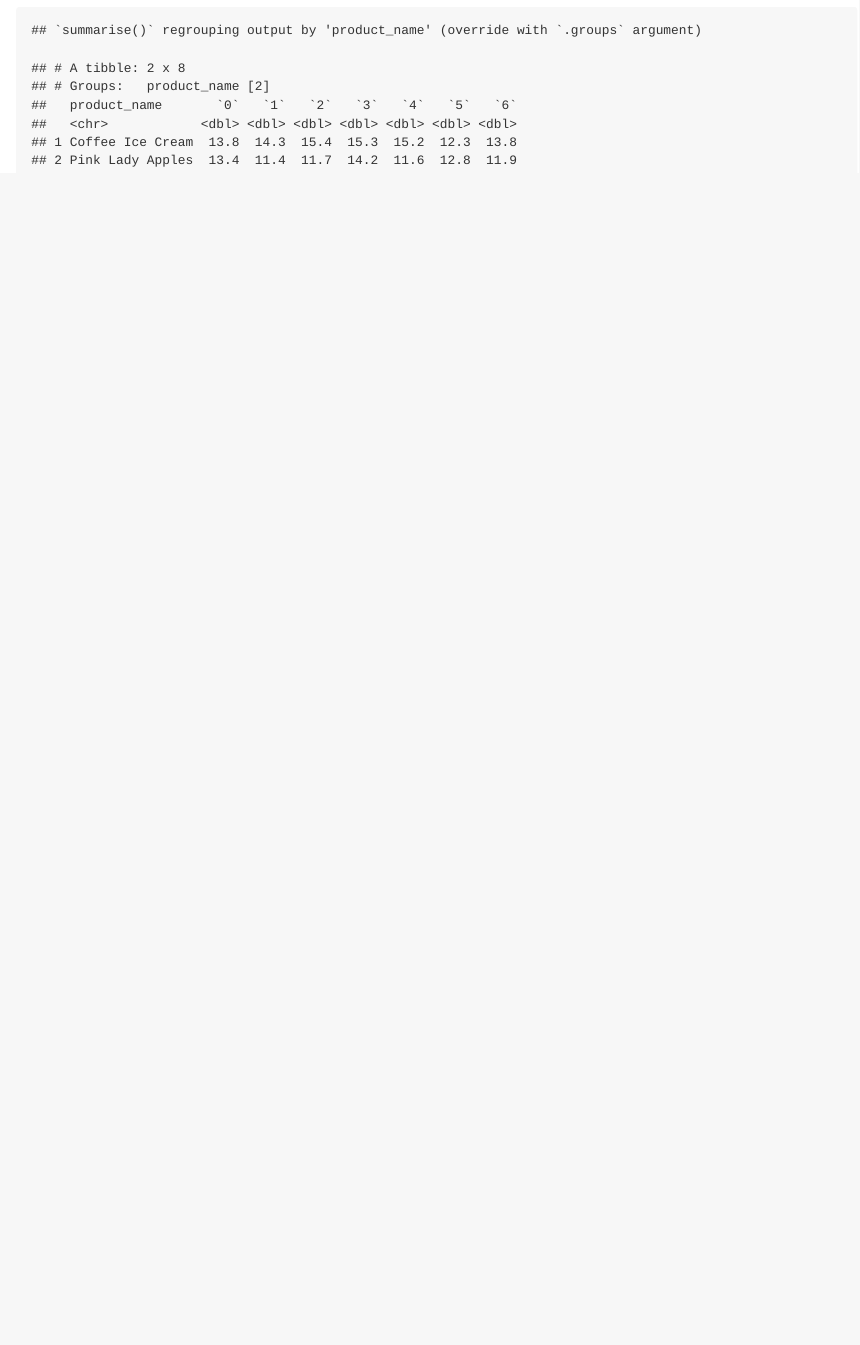
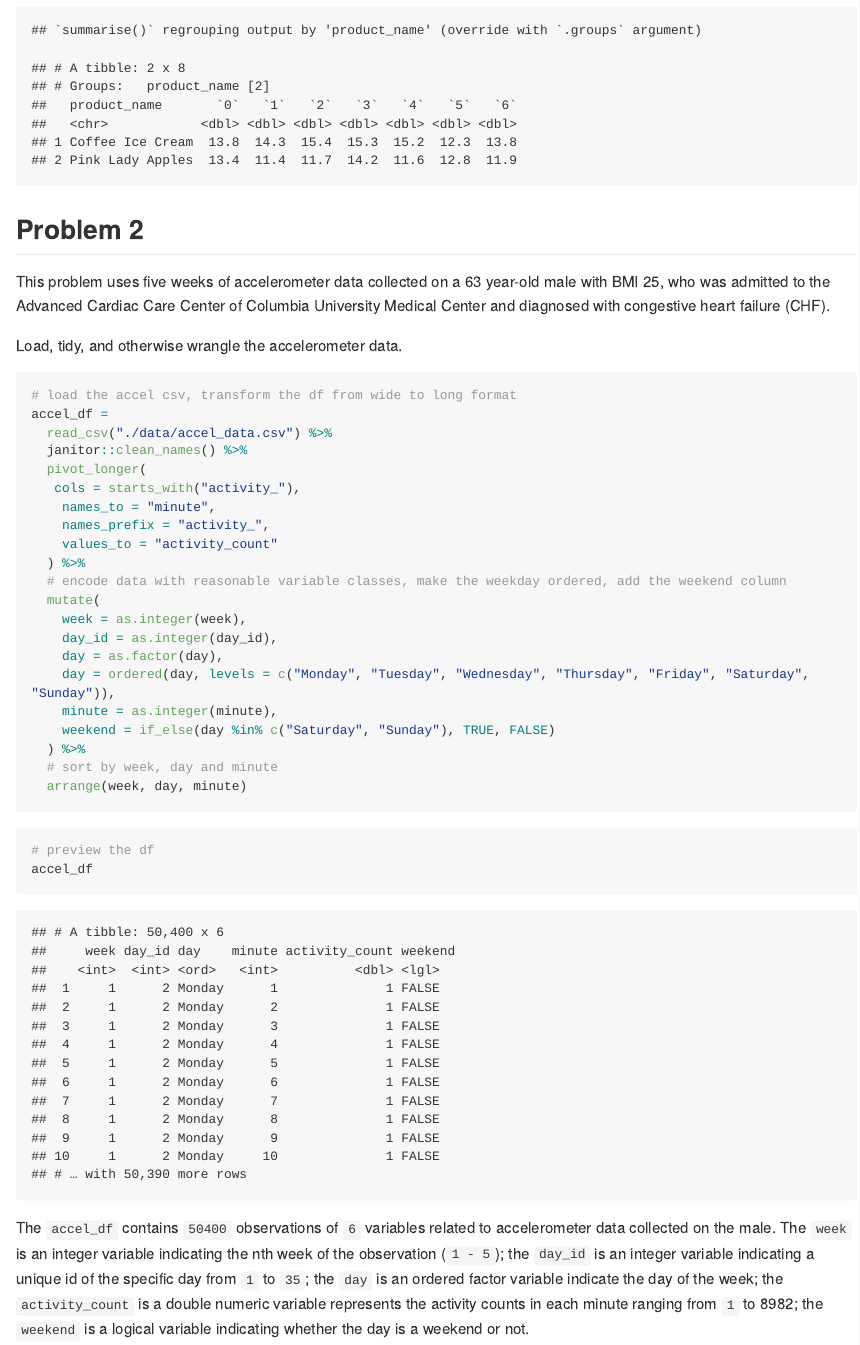
Before and after one commit to bc2918/p8105_hw3_bc2918, an R Markdown document (p8105_hw3_bc2918.Rmd): the page in a window 1100 px wide, from 2520 px down. The pictures show the output file p8105_hw3_bc2918.md that the author committed with the source, drawn offline in the style of GitHub; long lines of code are wrapped.

Commit message:
P2 import and tidy data, data description

````diff
--- a/p8105_hw3_bc2918.Rmd
+++ b/p8105_hw3_bc2918.Rmd
@@ -86,3 +92,40 @@ instacart %>%
 		values_from = mean_hour
 	)
 ```
+
+## Problem 2
+
+This problem uses five weeks of accelerometer data collected on a 63 year-old male with BMI 25, who was admitted to the Advanced Cardiac Care Center of Columbia University Medical Center and diagnosed with congestive heart failure (CHF).
+
+Load, tidy, and otherwise wrangle the accelerometer data.
+```{r message = FALSE}
+# load the accel csv, transform the df from wide to long format
+accel_df =
+  read_csv("./data/accel_data.csv") %>%
+  janitor::clean_names() %>%
+  pivot_longer(
+   cols = starts_with("activity_"),
+    names_to = "minute",
+    names_prefix = "activity_",
+    values_to = "activity_count"
+  ) %>%
+  # encode data with reasonable variable classes, make the weekday ordered, add the weekend column
+  mutate(
+    week = as.integer(week),
+    day_id = as.integer(day_id),
+    day = as.factor(day),
+    day = ordered(day, levels = c("Monday", "Tuesday", "Wednesday", "Thursday", "Friday", "Saturday", "Sunday")),
+    minute = as.integer(minute),
+    weekend = if_else(day %in% c("Saturday", "Sunday"), TRUE, FALSE)
+  ) %>%
+  # sort by week, day and minute
+  arrange(week, day, minute)
+```
+
+```{r}
+# preview the df
+accel_df
+```
+
+
+The `accel_df` contains ``r nrow(accel_df)`` observations of ``r ncol(accel_df)`` variables related to accelerometer data collected on the male. The `week` is an integer variable indicating the nth week of the observation  (``r min(accel_df$week)` - `r max(accel_df$week)``); the `day_id` is an integer variable indicating a unique id of the specific day from ``r min(accel_df$day_id)`` to ``r max(accel_df$day_id)``; the `day` is an ordered factor variable indicate the day of the week; the `activity_count` is a double numeric variable represents the activity counts in each minute ranging from ``r min(accel_df$activity_count)`` to `r max(accel_df$activity_count)`; the `weekend` is a logical variable indicating whether the day is a weekend or not.
````
Also changed, not shown: p8105_hw3_bc2918.md, p8105_hw3_bc2918.Rmd (10 more changed lines), 1 other file.
